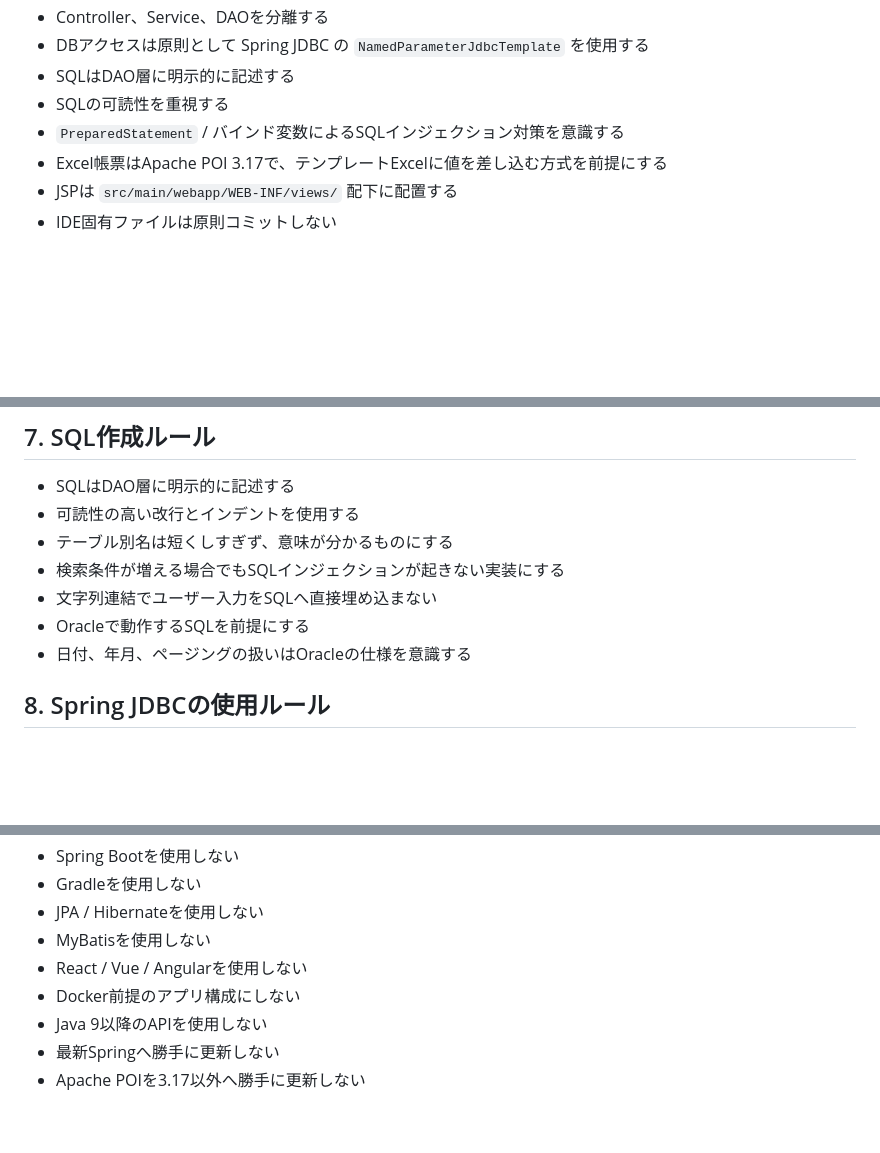
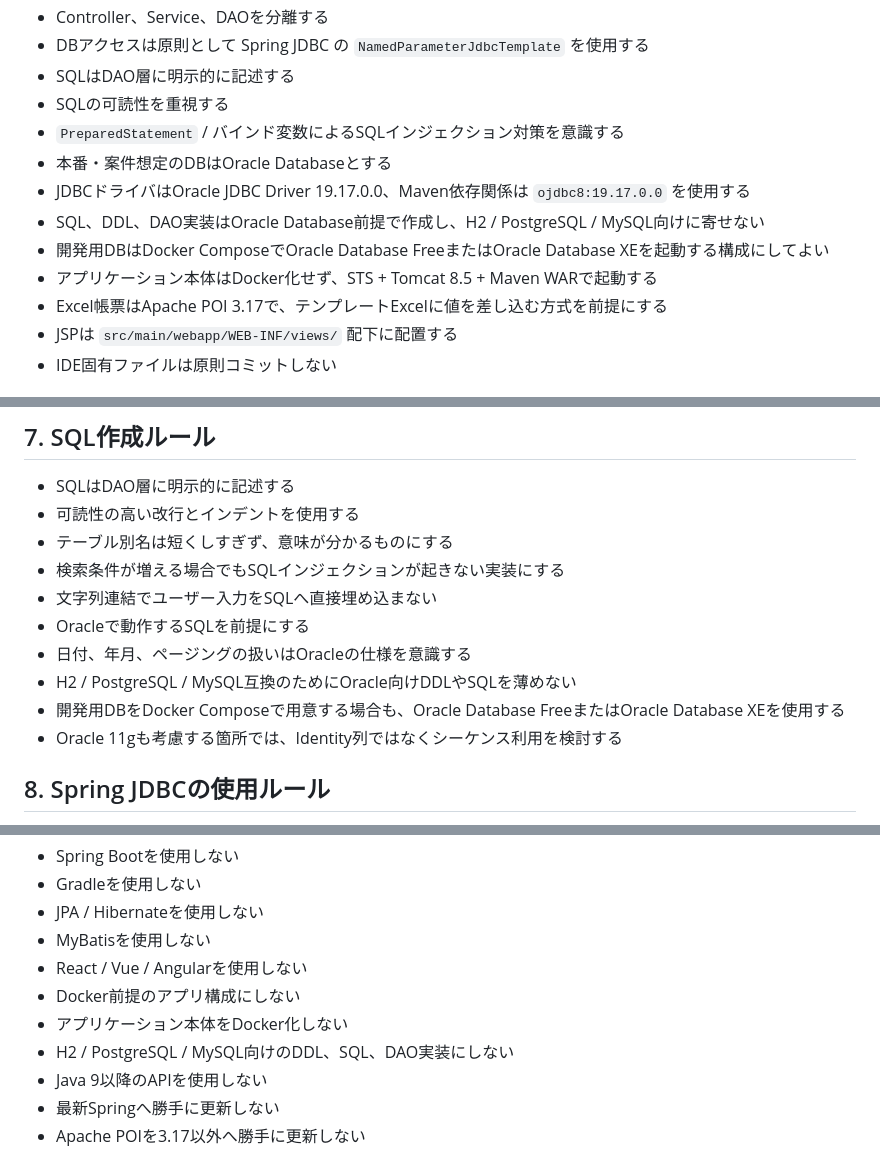
Before and after one commit to t-shirayama/work-report-system, a Markdown page: AGENTS.md, 3 parts joined by grey strips. Drawn GitHub-style; blank space fills up the shorter version.

```diff
--- a/AGENTS.md
+++ b/AGENTS.md
@@ -41,6 +41,11 @@
 - SQLはDAO層に明示的に記述する
 - SQLの可読性を重視する
 - `PreparedStatement` / バインド変数によるSQLインジェクション対策を意識する
+- 本番・案件想定のDBはOracle Databaseとする
+- JDBCドライバはOracle JDBC Driver 19.17.0.0、Maven依存関係は `ojdbc8:19.17.0.0` を使用する
+- SQL、DDL、DAO実装はOracle Database前提で作成し、H2 / PostgreSQL / MySQL向けに寄せない
+- 開発用DBはDocker ComposeでOracle Database FreeまたはOracle Database XEを起動する構成にしてよい
+- アプリケーション本体はDocker化せず、STS + Tomcat 8.5 + Maven WARで起動する
 - Excel帳票はApache POI 3.17で、テンプレートExcelに値を差し込む方式を前提にする
 - JSPは `src/main/webapp/WEB-INF/views/` 配下に配置する
 - IDE固有ファイルは原則コミットしない
@@ -136,6 +141,9 @@ com.example.workreport
 - 文字列連結でユーザー入力をSQLへ直接埋め込まない
 - Oracleで動作するSQLを前提にする
 - 日付、年月、ページングの扱いはOracleの仕様を意識する
+- H2 / PostgreSQL / MySQL互換のためにOracle向けDDLやSQLを薄めない
+- 開発用DBをDocker Composeで用意する場合も、Oracle Database FreeまたはOracle Database XEを使用する
+- Oracle 11gも考慮する箇所では、Identity列ではなくシーケンス利用を検討する
 
 ## 8. Spring JDBCの使用ルール
 
@@ -221,6 +229,8 @@ com.example.workreport
 - MyBatisを使用しない
 - React / Vue / Angularを使用しない
 - Docker前提のアプリ構成にしない
+- アプリケーション本体をDocker化しない
+- H2 / PostgreSQL / MySQL向けのDDL、SQL、DAO実装にしない
 - Java 9以降のAPIを使用しない
 - 最新Springへ勝手に更新しない
 - Apache POIを3.17以外へ勝手に更新しない
```
Also changed, not shown: README.md (+9 -3 lines), docs/database-design.md (+7 -0 lines).
